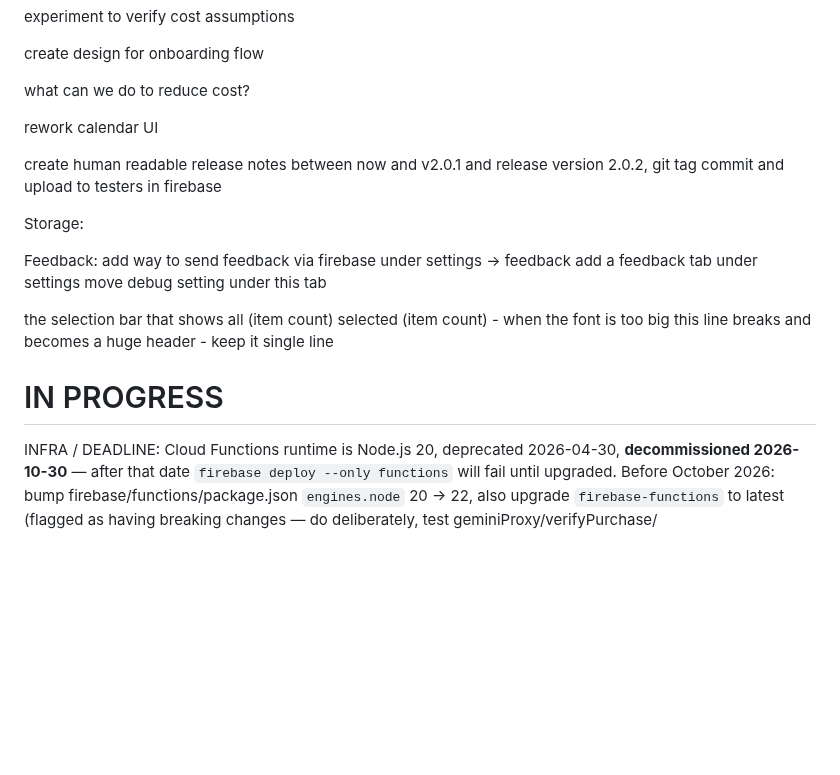
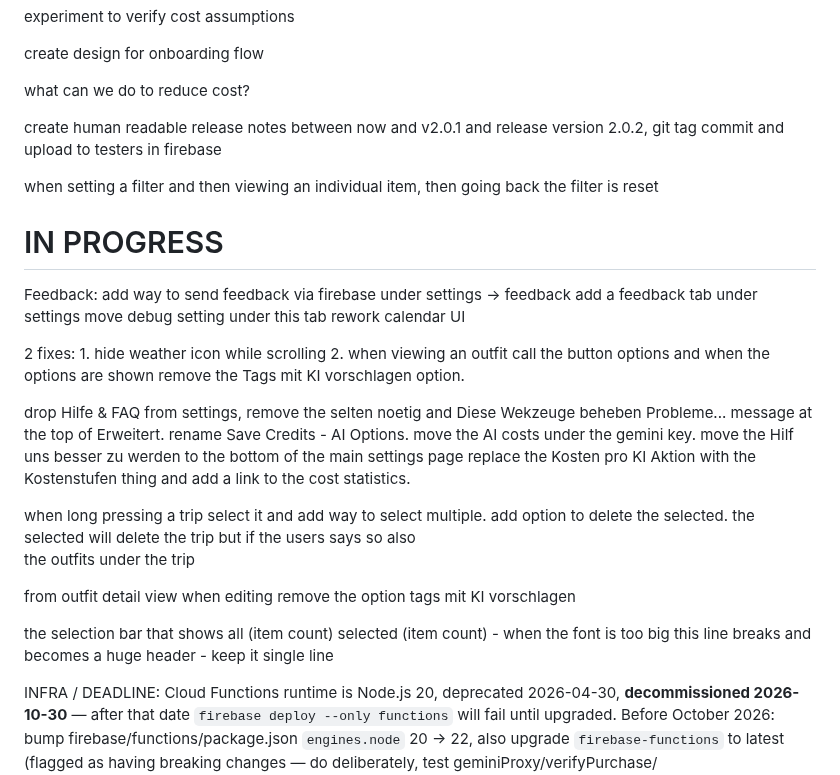
Before and after one commit to sonney2k/LibreLookAI, a Markdown page: plan/TODO.md, the part around the change. Drawn GitHub-style; blank space fills up the shorter version.

```diff
--- a/plan/TODO.md
+++ b/plan/TODO.md
@@ -51,22 +51,29 @@ create design for onboarding flow
 
 what can we do to reduce cost?
 
-
-rework calendar UI
-
-
 create human readable release notes between now and v2.0.1 and release version 2.0.2, git tag commit and upload to testers in firebase
 
-Storage:
+when setting a filter and then viewing an individual item, then going back the filter is reset
 
+IN PROGRESS
+===========
 Feedback:
 add way to send feedback via firebase under settings -> feedback
 add a feedback tab under settings move debug setting under this tab
+rework calendar UI
+
+2 fixes: 1. hide weather icon while scrolling 2. when viewing an outfit call the button options and when the options are shown remove the Tags mit KI vorschlagen option.
+
+drop Hilfe & FAQ from settings, remove the selten noetig and Diese Wekzeuge beheben Probleme... message at the top of Erweitert. rename Save Credits - AI Options. move the AI costs under the gemini key. move the Hilf uns besser zu werden to the bottom of the main settings page
+replace the Kosten pro KI Aktion with the Kostenstufen thing and add a link to the cost statistics.
+
+when long pressing a trip select it and add way to select multiple. add option to delete the selected. the selected will delete the trip but if the users says so also
+  the outfits under the trip
+
+from outfit detail view when editing remove the option tags mit KI vorschlagen
 
 the selection bar that shows all (item count) selected (item count) - when the font is too big this line breaks and becomes a huge header - keep it single line
 
-IN PROGRESS
-===========
 INFRA / DEADLINE: Cloud Functions runtime is Node.js 20, deprecated 2026-04-30,
 **decommissioned 2026-10-30** — after that date `firebase deploy --only functions`
 will fail until upgraded. Before October 2026: bump firebase/functions/package.json
```
Also changed, not shown: plan/refactor_state.md (added, +60 -0 lines).
